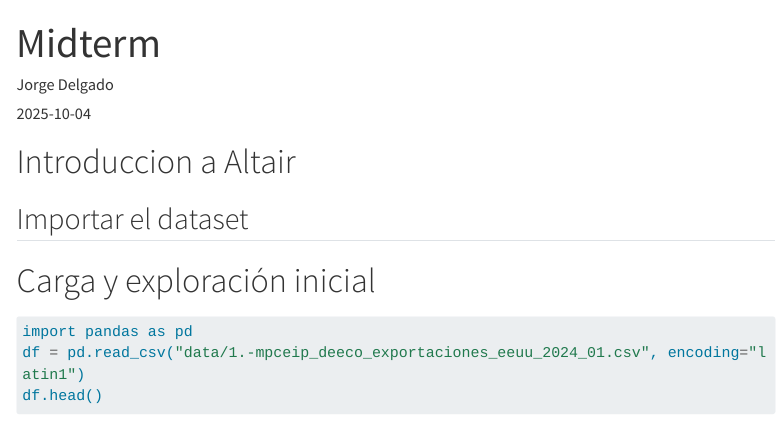
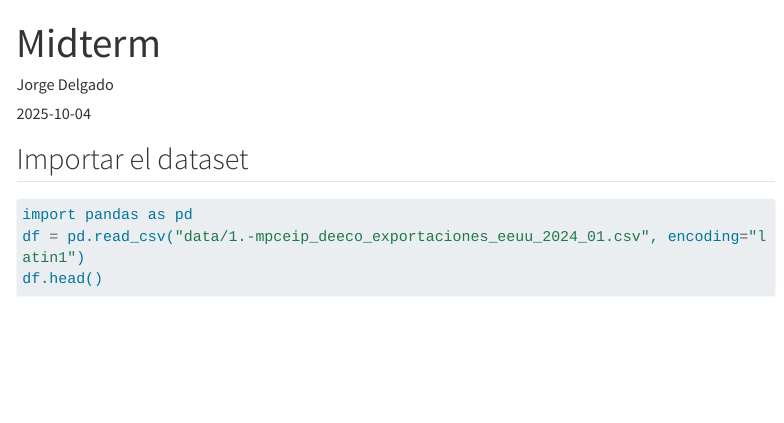
Before and after one commit to jorgedelgado13/ML_Midterm, a Quarto document (index.qmd): the page in a window 1100 px wide, from its top. Rendered offline with R 4.5, knitr and Pandoc in place of Quarto, with nearby package versions; some code elsewhere in the file could not run offline; menus at the side of the page are left out; long lines of code are wrapped.

Commit message:
Changes to be committed: 	modified:   _freeze/index_classification/execute-results/html.json 	modified:   docs/index.html 	modified:   docs/index_classification.html 	modified:   docs/search.json 	modified:   docs/sitemap.xml 	modified:   index.qmd

````diff
--- a/index.qmd
+++ b/index.qmd
@@ -7,12 +7,8 @@ date: "2025-10-04"
 #     embed-resources: true
 ---
 
-# Introduccion a Altair
-
 
 ## Importar el dataset
-
-# Carga y exploración inicial
 
 ```{python}
 import pandas as pd
````
Also changed, not shown: docs/search.json, index.qmd (2 more changed lines), 4 other files.
